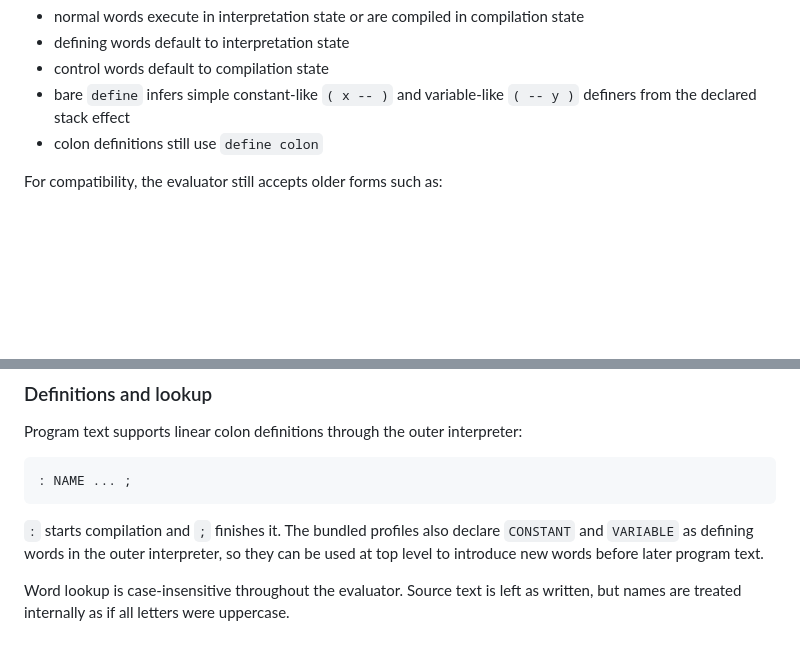
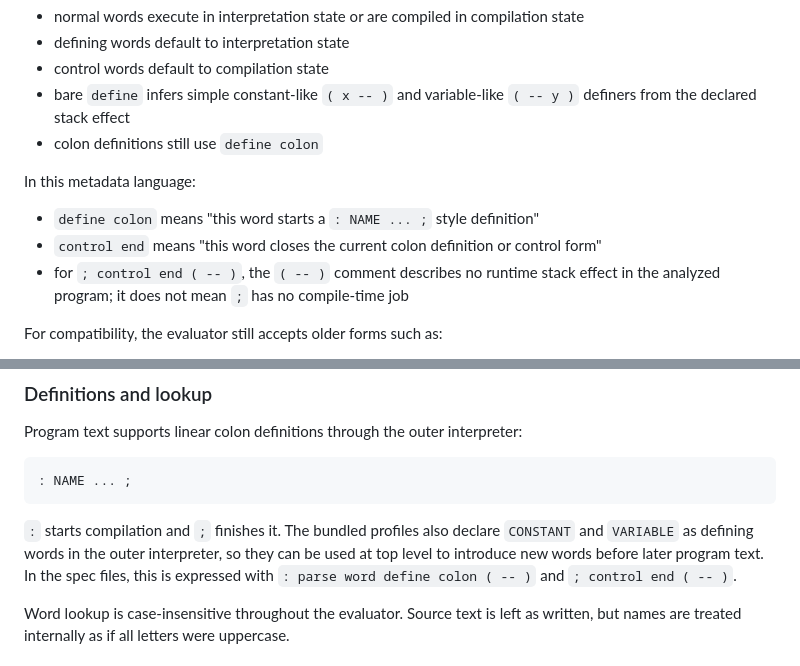
Before and after one commit to jpoial/evaluator, a Markdown page: README.md, 2 parts joined by grey strips. Rendered like a GitHub page; blank space fills up the shorter version.

```diff
--- a/README.md
+++ b/README.md
@@ -117,6 +118,14 @@ state and compilation state:
 - bare `define` infers simple constant-like `( x -- )` and variable-like
   `( -- y )` definers from the declared stack effect
 - colon definitions still use `define colon`
+
+In this metadata language:
+
+- `define colon` means "this word starts a `: NAME ... ;` style definition"
+- `control end` means "this word closes the current colon definition or control
+  form"
+- for `; control end ( -- )`, the `( -- )` comment describes no runtime stack
+  effect in the analyzed program; it does not mean `;` has no compile-time job
 
 For compatibility, the evaluator still accepts older forms such as:
 
@@ -208,6 +228,8 @@ Program text supports linear colon definitions through the outer interpreter:
 `:` starts compilation and `;` finishes it. The bundled profiles also declare
 `CONSTANT` and `VARIABLE` as defining words in the outer interpreter, so they
 can be used at top level to introduce new words before later program text.
+In the spec files, this is expressed with `: parse word define colon ( -- )`
+and `; control end ( -- )`.
 
 Word lookup is case-insensitive throughout the evaluator. Source text is left
 as written, but names are treated internally as if all letters were uppercase.
```
Also changed, not shown: other parts of README.md (+20 -7 lines).
